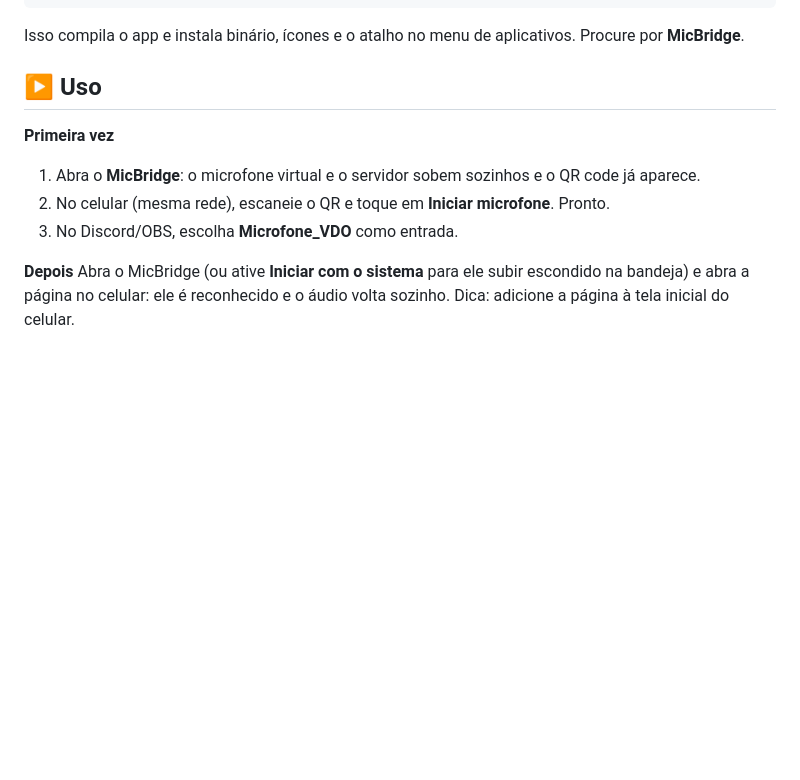
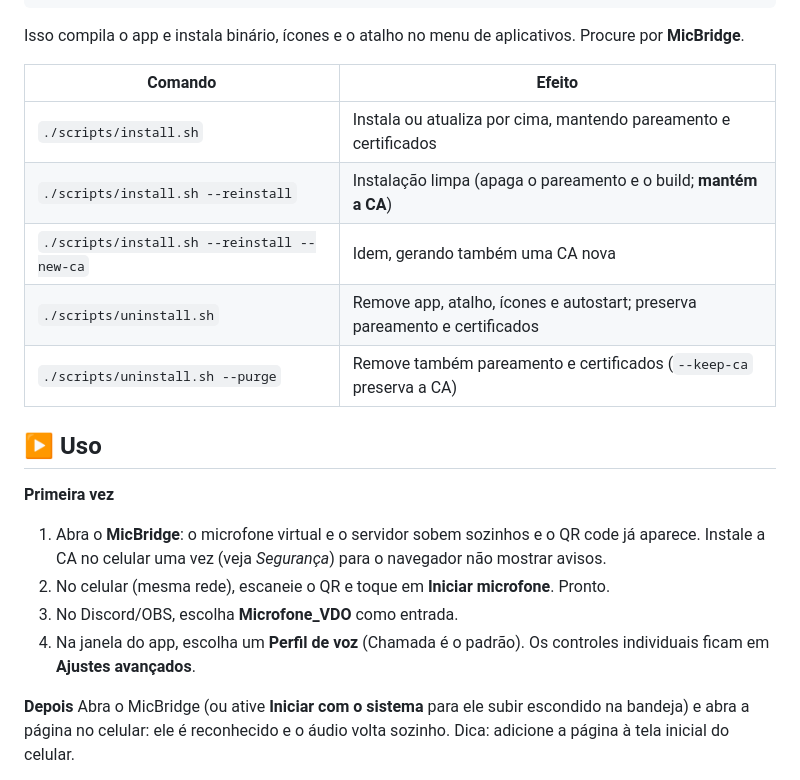
Before and after one commit to Wpaif/MicBridge, a Markdown page: README.md, the part around one of its changes. Rendered like a GitHub page; blank space fills up the shorter version.

```diff
--- a/README.md
+++ b/README.md
@@ -88,12 +87,23 @@ cd MicBridge
 Isso compila o app e instala binário, ícones e o atalho no menu de aplicativos.
 Procure por **MicBridge**.
 
+| Comando | Efeito |
+|---------|--------|
+| `./scripts/install.sh` | Instala ou atualiza por cima, mantendo pareamento e certificados |
+| `./scripts/install.sh --reinstall` | Instalação limpa (apaga o pareamento e o build; **mantém a CA**) |
+| `./scripts/install.sh --reinstall --new-ca` | Idem, gerando também uma CA nova |
+| `./scripts/uninstall.sh` | Remove app, atalho, ícones e autostart; preserva pareamento e certificados |
+| `./scripts/uninstall.sh --purge` | Remove também pareamento e certificados (`--keep-ca` preserva a CA) |
+
 ## ▶️ Uso
 
 **Primeira vez**
 1. Abra o **MicBridge**: o microfone virtual e o servidor sobem sozinhos e o QR code já aparece.
+   Instale a CA no celular uma vez (veja *Segurança*) para o navegador não mostrar avisos.
 2. No celular (mesma rede), escaneie o QR e toque em **Iniciar microfone**. Pronto.
 3. No Discord/OBS, escolha **Microfone_VDO** como entrada.
+4. Na janela do app, escolha um **Perfil de voz** (Chamada é o padrão). Os controles individuais
+   ficam em **Ajustes avançados**.
 
 **Depois**
 Abra o MicBridge (ou ative **Iniciar com o sistema** para ele subir escondido na bandeja) e abra
```
Also changed, not shown: other parts of README.md (+36 -32 lines).
